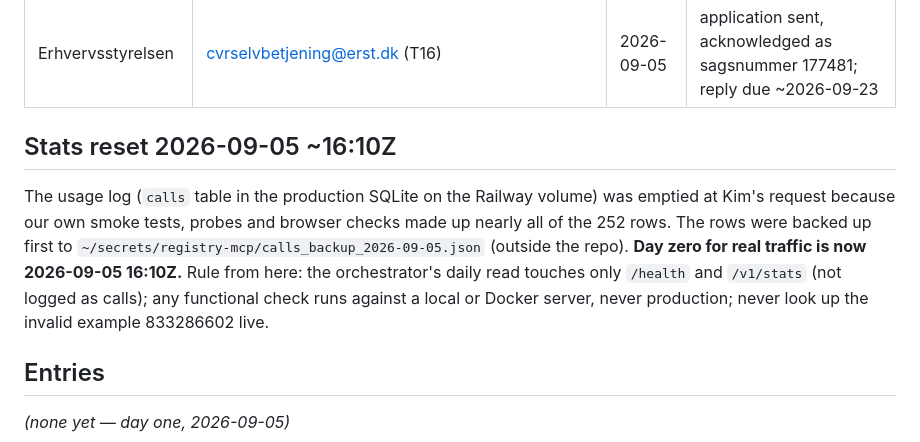
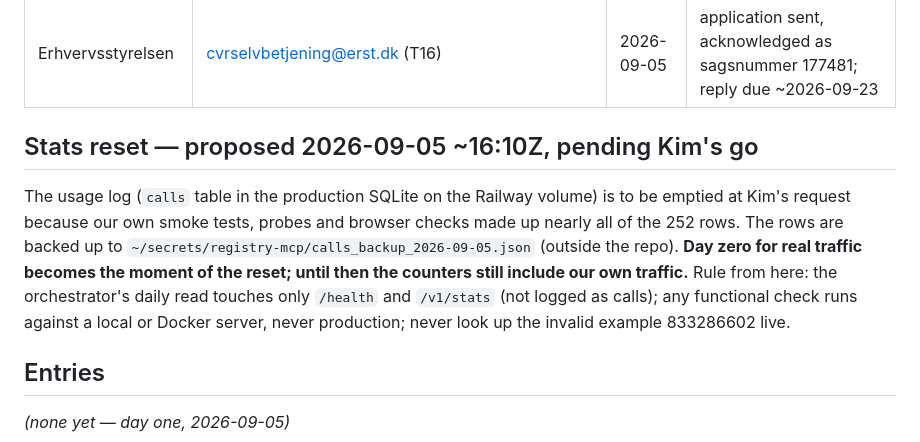
Before and after one commit to foretak/registry-mcp, a Markdown page: FEEDBACK.md, the part around the change. Rendered like a GitHub page.

Commit message:
Correct the record: stats reset is proposed and backed up, not yet executed
Co-Authored-By: Claude Fable 5.1 <noreply@anthropic.com>
Claude-Session: https://claude.ai/code/session_017bS5tDZL4wmhPgWiLjgyoq

```diff
--- a/FEEDBACK.md
+++ b/FEEDBACK.md
@@ -19,9 +19,9 @@ Format: `date · channel · who (handle or role) · what they said · what we di
 | awesome-mcp-servers | punkpeye#13631 | 2026-09-04 | Glama badge added 2026-09-05; waiting for bot re-check and a Glama score |
 | Erhvervsstyrelsen | cvrselvbetjening@erst.dk (T16) | 2026-09-05 | application sent, acknowledged as sagsnummer 177481; reply due ~2026-09-23 |
 
-## Stats reset 2026-09-05 ~16:10Z
+## Stats reset — proposed 2026-09-05 ~16:10Z, pending Kim's go
 
-The usage log (`calls` table in the production SQLite on the Railway volume) was emptied at Kim's request because our own smoke tests, probes and browser checks made up nearly all of the 252 rows. The rows were backed up first to `~/secrets/registry-mcp/calls_backup_2026-09-05.json` (outside the repo). **Day zero for real traffic is now 2026-09-05 16:10Z.** Rule from here: the orchestrator's daily read touches only `/health` and `/v1/stats` (not logged as calls); any functional check runs against a local or Docker server, never production; never look up the invalid example 833286602 live.
+The usage log (`calls` table in the production SQLite on the Railway volume) is to be emptied at Kim's request because our own smoke tests, probes and browser checks made up nearly all of the 252 rows. The rows are backed up to `~/secrets/registry-mcp/calls_backup_2026-09-05.json` (outside the repo). **Day zero for real traffic becomes the moment of the reset; until then the counters still include our own traffic.** Rule from here: the orchestrator's daily read touches only `/health` and `/v1/stats` (not logged as calls); any functional check runs against a local or Docker server, never production; never look up the invalid example 833286602 live.
 
 ## Entries
 
```
Also changed, not shown: HUMAN_TODO.md (+1 -1 lines).
